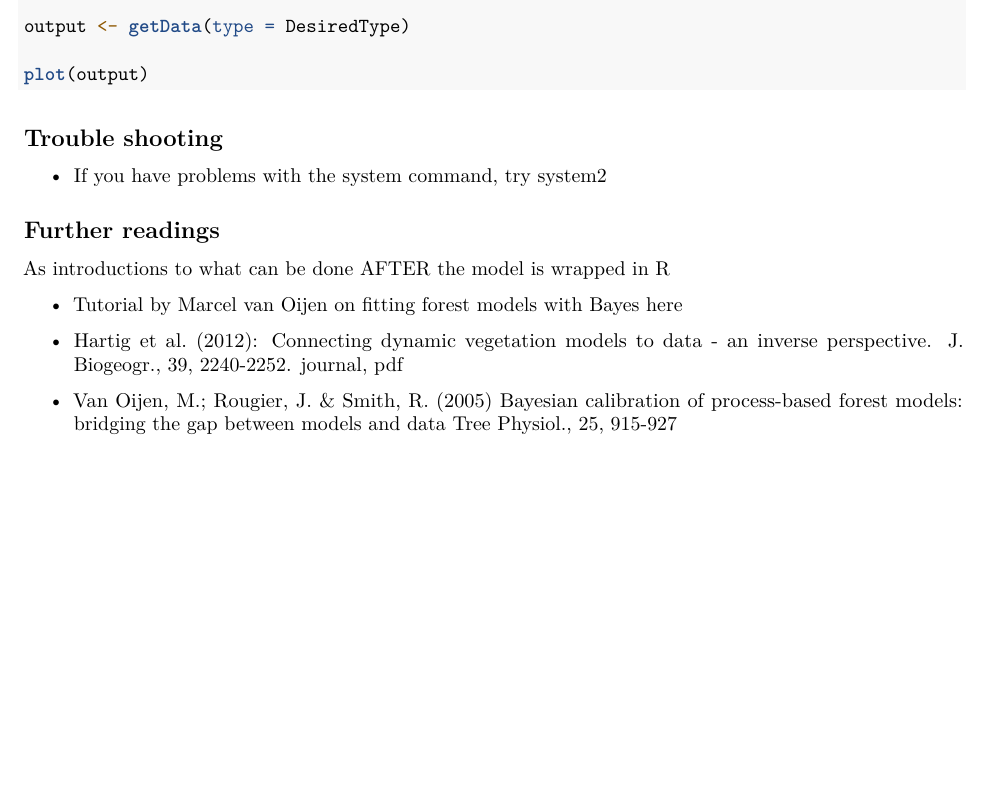
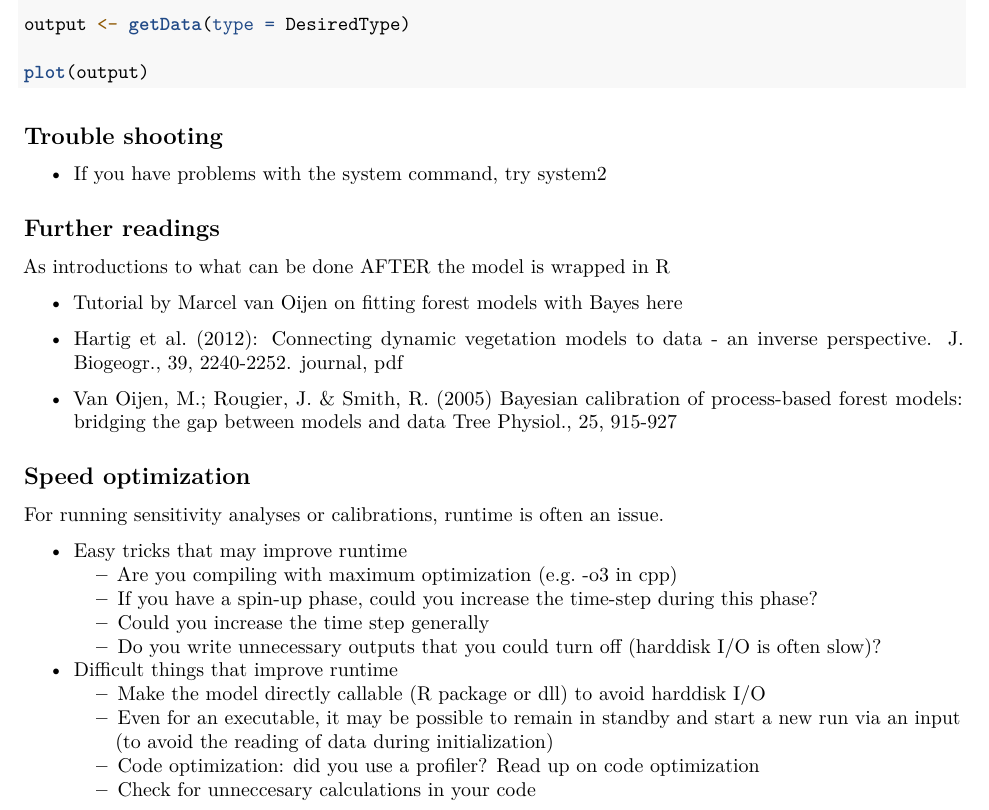
Before and after one commit to florianhartig/LearningBayes, an R Markdown document (CommentedCode/09-BayesAndProcessBasedModels/LinkingAModelToR.Rmd): part of page 3 of 3, cut so that both start at the same text, the shorter picture padded with empty space. Rendered offline with R 4.5, knitr and Pandoc, then LaTeX, with nearby package versions.

Commit message:
Update LinkingAModelToR.Rmd

```diff
--- a/CommentedCode/09-BayesAndProcessBasedModels/LinkingAModelToR.Rmd
+++ b/CommentedCode/09-BayesAndProcessBasedModels/LinkingAModelToR.Rmd
@@ -157,3 +157,20 @@ As introductions to what can be done AFTER the model is wrapped in R
 * Hartig et al. (2012): Connecting dynamic vegetation models to data - an inverse perspective. <i>J. Biogeogr.</i>, 39, 2240-2252. [journal](http://dx.doi.org/10.1111/j.1365-2699.2012.02745.x), [pdf](http://ecologypapers.blog.com/files/2012/10/Hartig-Connectingdynamicvegetation-2012.pdf)
 
 * Van Oijen, M.; Rougier, J. &amp; Smith, R. (2005) Bayesian calibration of process-based forest models: bridging the gap between models and data Tree Physiol., 25, 915-927
+
+
+## Speed optimization
+
+For running sensitivity analyses or calibrations, runtime is often an issue.
+
+* Easy tricks that may improve runtime
+  * Are you compiling with maximum optimization (e.g. -o3 in cpp)
+  * If you have a spin-up phase, could you increase the time-step during this phase?
+  * Could you increase the time step generally
+  * Do you write unnecessary outputs that you could turn off (harddisk I/O is often slow)?
+
+* Difficult things that improve runtime
+  * Make the model directly callable (R package or dll) to avoid harddisk I/O
+  * Even for an executable, it may be possible to remain in standby and start a new run via an input (to avoid the reading of data during initialization)
+  * Code optimization: did you use a profiler? Read up on code optimization
+  * Check for unneccesary calculations in your code
```
